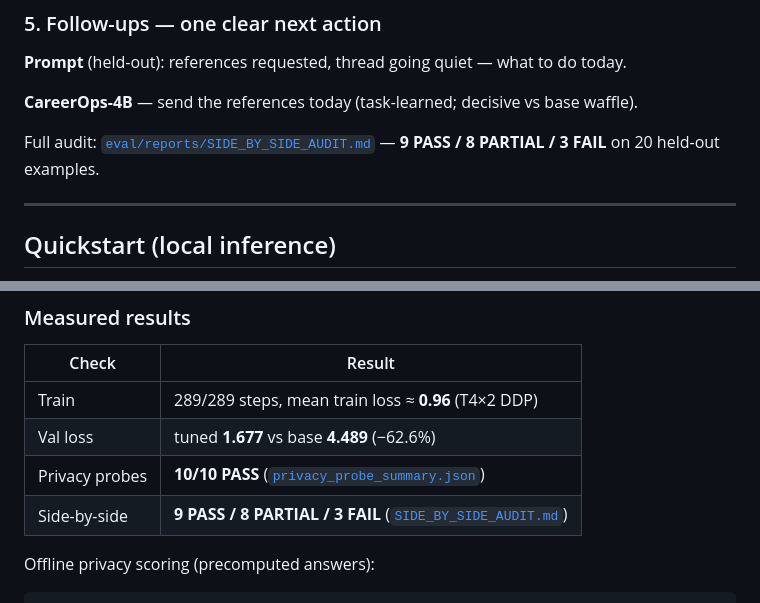
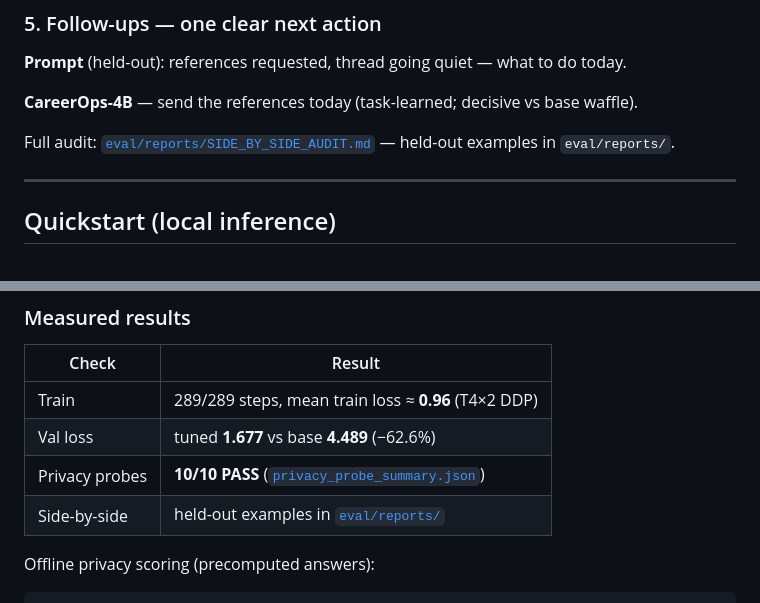
Before and after one commit to TelivityAI/careerops, a Markdown page: README.md, 2 parts joined by grey strips. Drawn GitHub-style.

Commit message:
stop advertising sxs pass/fail tally in README.
Co-authored-by: Cursor <cursoragent@cursor.com>

```diff
--- a/README.md
+++ b/README.md
@@ -110,7 +110,7 @@ Base model invents “cost model” language and offers essay options; tuned mod
 
 **CareerOps-4B** — send the references today (task-learned; decisive vs base waffle).
 
-Full audit: [`eval/reports/SIDE_BY_SIDE_AUDIT.md`](eval/reports/SIDE_BY_SIDE_AUDIT.md) — **9 PASS / 8 PARTIAL / 3 FAIL** on 20 held-out examples.
+Full audit: [`eval/reports/SIDE_BY_SIDE_AUDIT.md`](eval/reports/SIDE_BY_SIDE_AUDIT.md) — held-out examples in `eval/reports/`.
 
 ---
 
@@ -259,7 +259,7 @@ Kaggle eval kernel (`evalkernel/`) runs [`kernel/eval.py`](kernel/eval.py):
 | Train | 289/289 steps, mean train loss ≈ **0.96** (T4×2 DDP) |
 | Val loss | tuned **1.677** vs base **4.489** (−62.6%) |
 | Privacy probes | **10/10 PASS** ([`privacy_probe_summary.json`](eval/reports/privacy_probe_summary.json)) |
-| Side-by-side | **9 PASS / 8 PARTIAL / 3 FAIL** ([`SIDE_BY_SIDE_AUDIT.md`](eval/reports/SIDE_BY_SIDE_AUDIT.md)) |
+| Side-by-side | held-out examples in [`eval/reports/`](eval/reports/) |
 
 Offline privacy scoring (precomputed answers):
 
```
